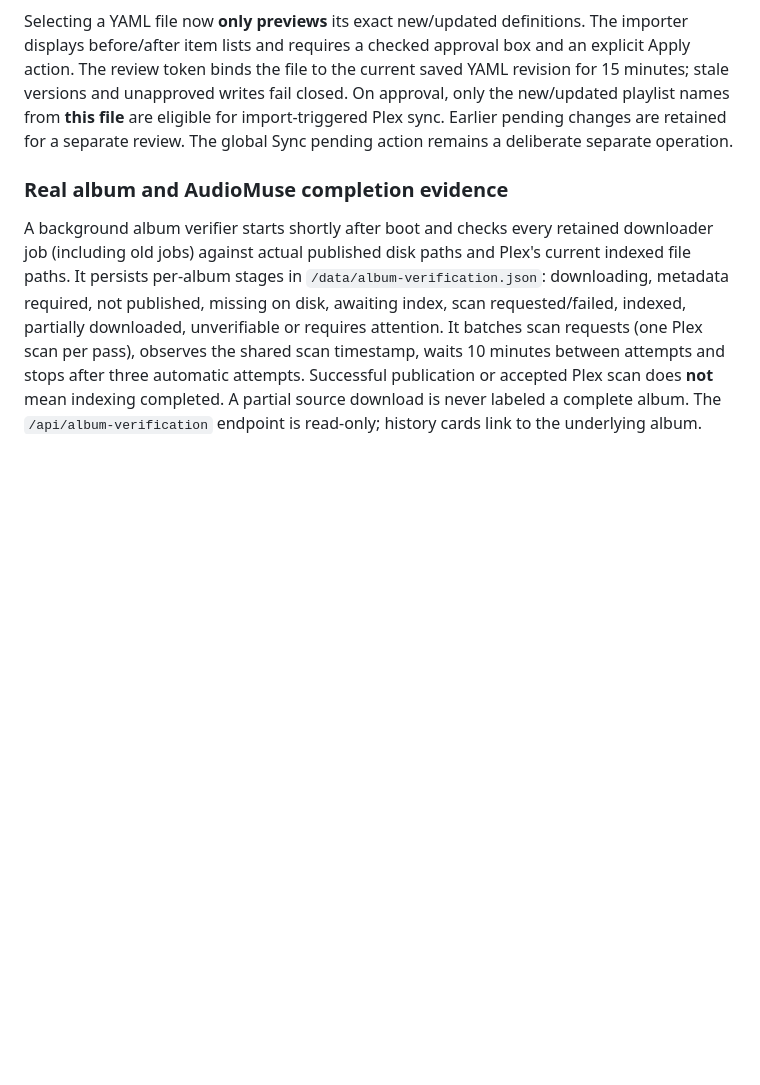
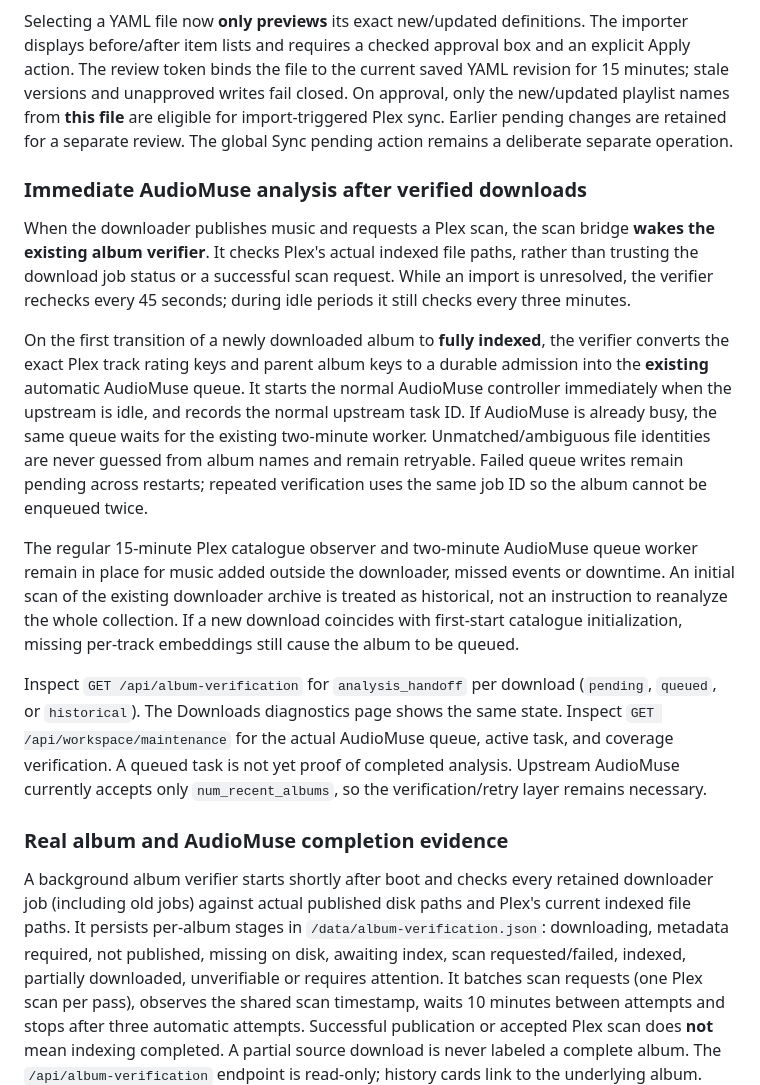
Before and after one commit to tpepels/plex-playlist-builder, a Markdown page: README.md, the part around the change. GitHub-like rendering; blank space fills up the shorter version.

Commit message:
docs(ui): display AudioMuse handoff per verified download and document immediate trigger with fallback

```diff
--- a/README.md
+++ b/README.md
@@ -1177,6 +1177,38 @@ eligible for import-triggered Plex sync. Earlier pending changes are retained
 for a separate review. The global Sync pending action remains a deliberate
 separate operation.
 
+### Immediate AudioMuse analysis after verified downloads
+
+When the downloader publishes music and requests a Plex scan, the scan bridge
+**wakes the existing album verifier**. It checks Plex's actual indexed file
+paths, rather than trusting the download job status or a successful scan
+request. While an import is unresolved, the verifier rechecks every 45 seconds;
+during idle periods it still checks every three minutes.
+
+On the first transition of a newly downloaded album to **fully indexed**, the
+verifier converts the exact Plex track rating keys and parent album keys to a
+durable admission into the **existing** automatic AudioMuse queue. It starts the
+normal AudioMuse controller immediately when the upstream is idle, and records
+the normal upstream task ID. If AudioMuse is already busy, the same queue waits
+for the existing two-minute worker. Unmatched/ambiguous file identities are
+never guessed from album names and remain retryable. Failed queue writes remain
+pending across restarts; repeated verification uses the same job ID so the
+album cannot be enqueued twice.
+
+The regular 15-minute Plex catalogue observer and two-minute AudioMuse queue
+worker remain in place for music added outside the downloader, missed events
+or downtime. An initial scan of the existing downloader archive is treated as
+historical, not an instruction to reanalyze the whole collection. If a new
+download coincides with first-start catalogue initialization, missing per-track
+embeddings still cause the album to be queued.
+
+Inspect `GET /api/album-verification` for `analysis_handoff` per download
+(`pending`, `queued`, or `historical`). The Downloads diagnostics page shows
+the same state. Inspect `GET /api/workspace/maintenance` for the actual
+AudioMuse queue, active task, and coverage verification. A queued task is not
+yet proof of completed analysis. Upstream AudioMuse currently accepts only
+`num_recent_albums`, so the verification/retry layer remains necessary.
+
 ### Real album and AudioMuse completion evidence
 
 A background album verifier starts shortly after boot and checks every
```
